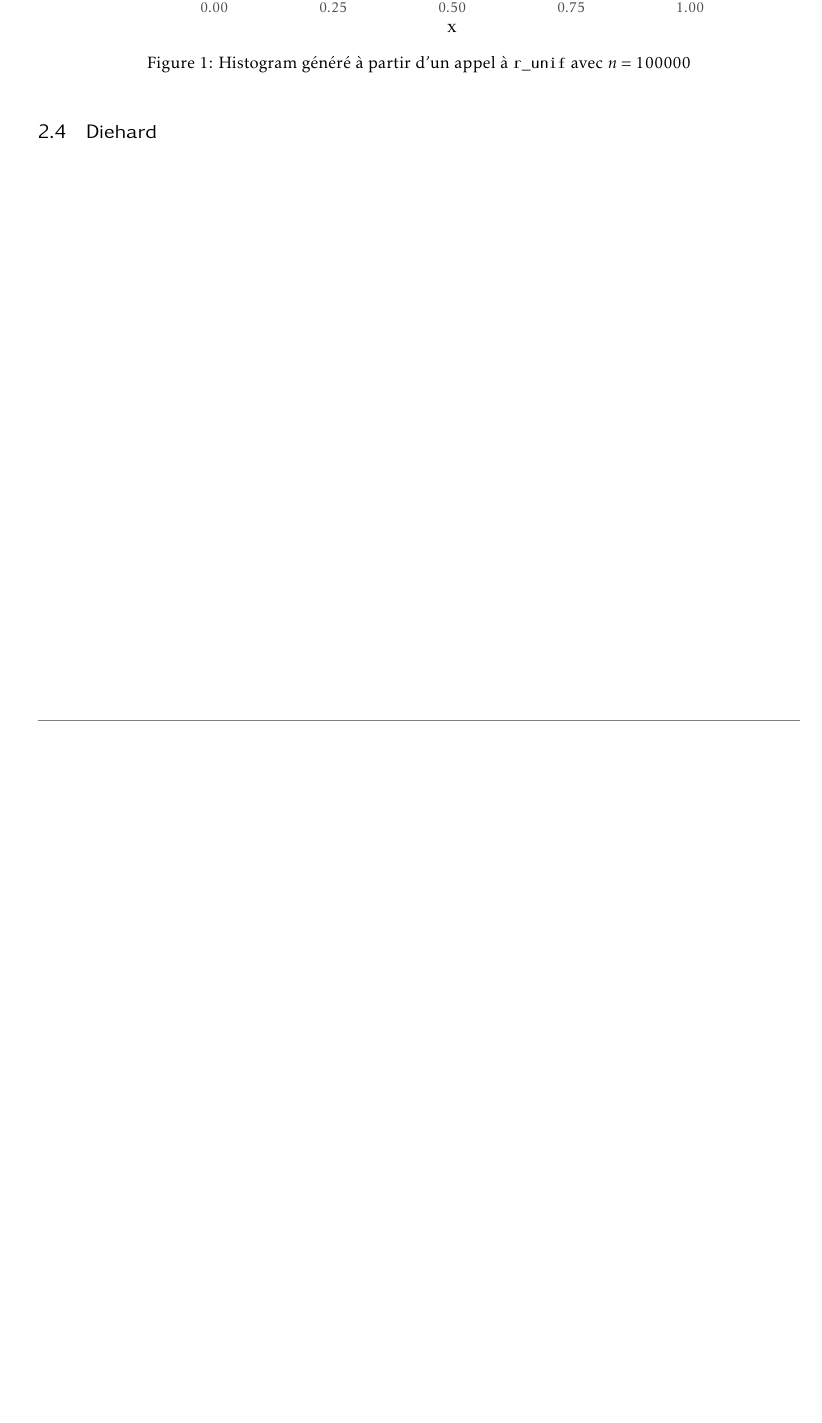
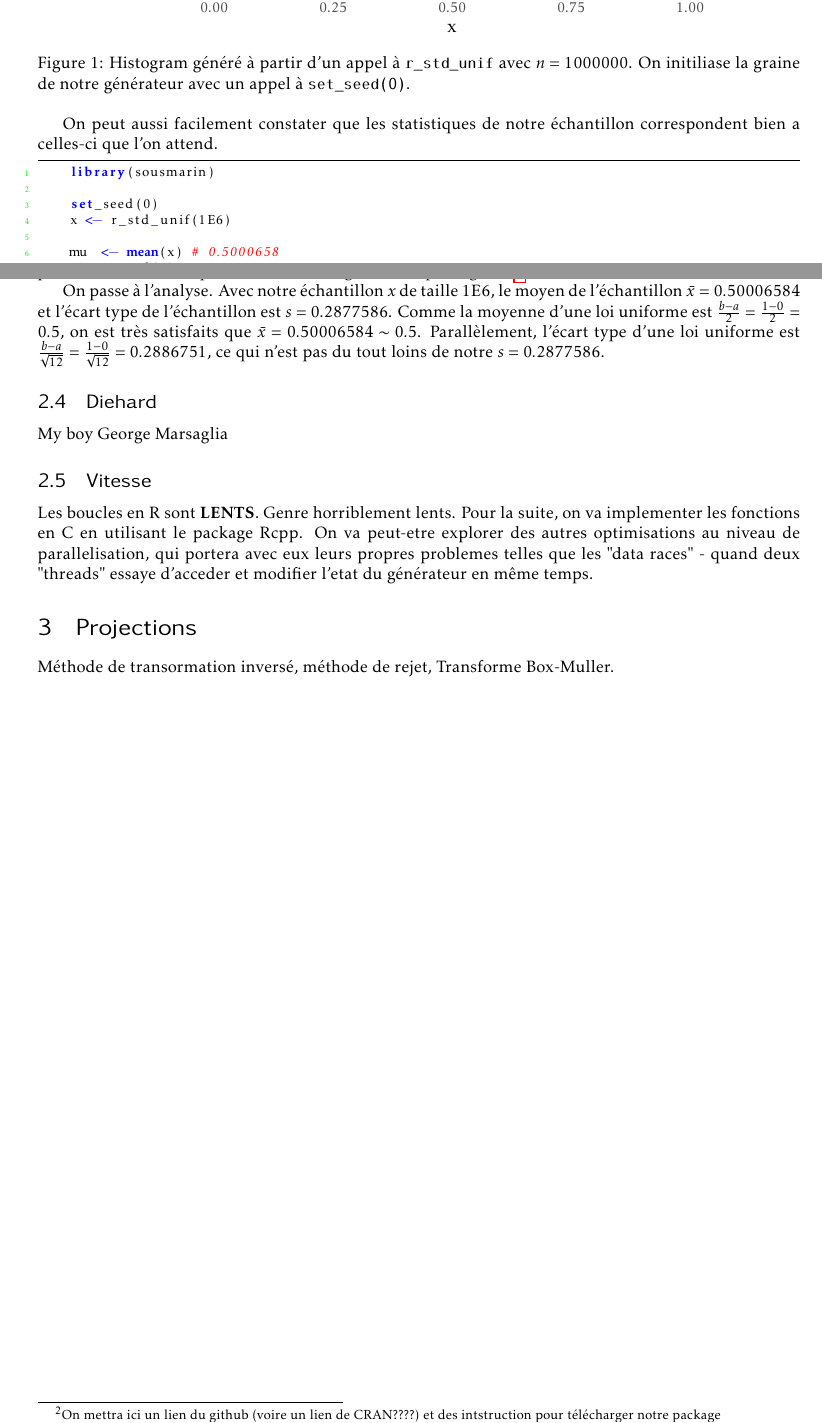
Before and after one commit to ejovo13/sousmarin, a LaTeX document (tex/article_template.tex, which reads tex/preamble.tex): part of page 4 of 4 before the commit and two parts of pages 4 and 5 of 5 after it, the two joined at a grey line, cut so that both start at the same text, the shorter picture padded with empty space. Compiled offline with pdfLaTeX.

Commit message:
update pdf while not paying attention to algo

```diff
--- a/tex/article_template.tex
+++ b/tex/article_template.tex
@@ -192,11 +205,42 @@
     \include{plots/uniform_histogram.tex}
 
     \vspace{-1cm}
-    \caption{Histogram généré à partir d'un appel à \texttt{r\_unif} avec $n = 100000$}
+    \caption{Histogram généré à partir d'un appel à \texttt{r\_std\_unif} avec $n = 1000000$. On initiliase la graine de notre
+    générateur avec un appel à \texttt{set\_seed(0)}.}
 
 \end{figure}
 
+On peut aussi facilement constater que les statistiques de notre échantillon correspondent bien a celles-ci que l'on attend.
+
+\begin{lstlisting}[language=R]
+    library(sousmarin)
+
+    set_seed(0)
+    x <- r_std_unif(1E6)
+
+    mu  <- mean(x) # 0.5000658
+    sig <- std(x)  # 0.2877586
+\end{lstlisting}
+
+On réitère le simple fait qu'il n'y à \textbf{rien d'aléatoire} avec la génération de ces valeurs et que vous pouvez vérifier leurs quantité en
+téléchargant notre package \textbf{ICI}\footnote{On mettra ici un lien du github (voire un lien de CRAN????) et des intstruction pour télécharger notre package}.
+
+On passe à l'analyse. Avec notre échantillon $x$ de taille 1E6, le moyen de l'échantillon $\bar x = 0.50006584$ et l'écart type de l'échantillon est $s = 0.2877586$.
+Comme la moyenne d'une loi uniforme est $\frac{b - a}{2} = \frac{1 - 0}{2} = 0.5$, on est très satisfaits que $\bar x = 0.50006584 \sim 0.5$. Parallèlement, l'écart type
+d'une loi uniforme est $\frac{b - a}{\sqrt{12}} = \frac{1 - 0}{\sqrt{12}} = 0.2886751$, ce qui n'est pas du tout loins de notre $s = 0.2877586$.
+
 \subsection{Diehard}
 
+My boy George Marsaglia
+
+\subsection{Vitesse}
+
+Les boucles en R sont \textbf{LENTS}. Genre horriblement lents. Pour la suite, on va implementer les fonctions en C en utilisant le package Rcpp. On va peut-etre
+explorer des autres optimisations au niveau de parallelisation, qui portera avec eux leurs propres problemes telles que les "data races" - quand deux "threads" essaye d'acceder et
+modifier l'etat du générateur en même temps.
+
+\section{Projections}
+
+Méthode de transormation inversé, méthode de rejet, Transforme Box-Muller.
 
 \end{document}
--- a/tex/preamble.tex
+++ b/tex/preamble.tex
@@ -69,7 +69,7 @@
 % \rhead{\textcolor{gray}{Séance TP 1}}
 \chead{\color{gray} Cables Sous-marin}
 % \lhead{Optimisation du GCC}
-\lfoot{\color{gray}\textcopyright 2022 Evan Voyles}
+% \lfoot{\color{gray}\textcopyright 2022 Evan Voyles}
 % \rfoot{\color{gray} Page \thepage\ sur 3}
 \cfoot{\color{gray}Spécialité MAIN-3}
 % \footskip = 0pt
```
Also changed, not shown: tex/code/lcg.r (+9 -6 lines), tex/article_template.tex (29 more changed lines).
